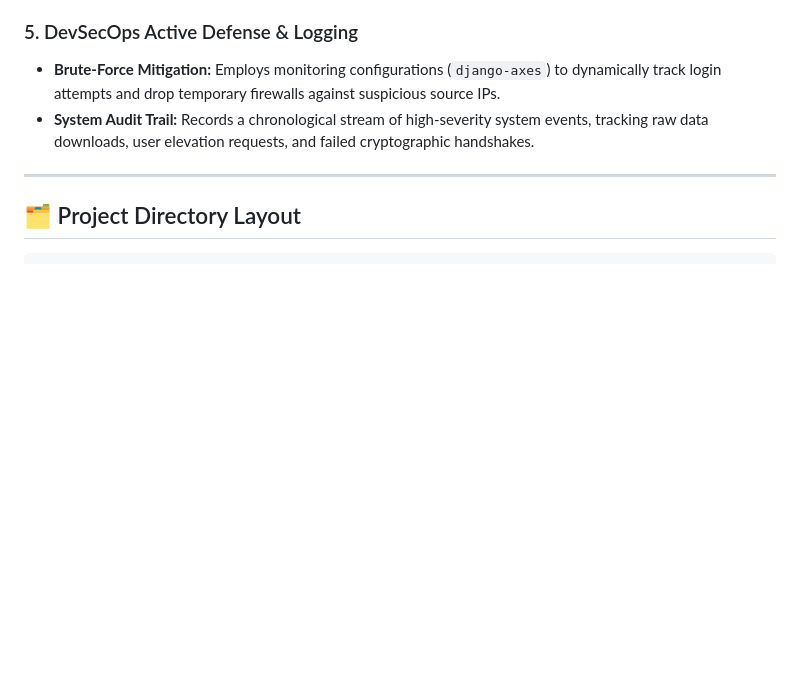
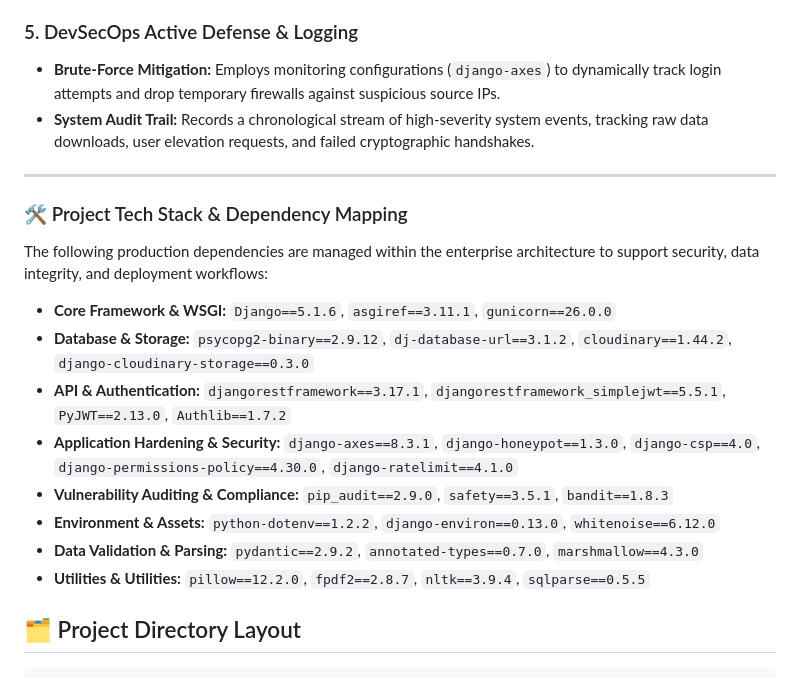
Before and after one commit to Joyjieacerden/Secure-Academic-Research-Portfolio-Repository, a Markdown page: README.md, the part around the change. Drawn GitHub-style; blank space fills up the shorter version.

````diff
--- a/README.md
+++ b/README.md
@@ -71,6 +71,19 @@ Every team member is graded individually during the face-to-face defense based o
 
 ---
 
+### 🛠️ Project Tech Stack & Dependency Mapping
+
+The following production dependencies are managed within the enterprise architecture to support security, data integrity, and deployment workflows:
+
+* **Core Framework & WSGI:** `Django==5.1.6`, `asgiref==3.11.1`, `gunicorn==26.0.0`
+* **Database & Storage:** `psycopg2-binary==2.9.12`, `dj-database-url==3.1.2`, `cloudinary==1.44.2`, `django-cloudinary-storage==0.3.0`
+* **API & Authentication:** `djangorestframework==3.17.1`, `djangorestframework_simplejwt==5.5.1`, `PyJWT==2.13.0`, `Authlib==1.7.2`
+* **Application Hardening & Security:** `django-axes==8.3.1`, `django-honeypot==1.3.0`, `django-csp==4.0`, `django-permissions-policy==4.30.0`, `django-ratelimit==4.1.0`
+* **Vulnerability Auditing & Compliance:** `pip_audit==2.9.0`, `safety==3.5.1`, `bandit==1.8.3`
+* **Environment & Assets:** `python-dotenv==1.2.2`, `django-environ==0.13.0`, `whitenoise==6.12.0`
+* **Data Validation & Parsing:** `pydantic==2.9.2`, `annotated-types==0.7.0`, `marshmallow==4.3.0`
+* **Utilities & Utilities:** `pillow==12.2.0`, `fpdf2==2.8.7`, `nltk==3.9.4`, `sqlparse==0.5.5`
+
 ## 🗂️ Project Directory Layout
 
 ```text
````
